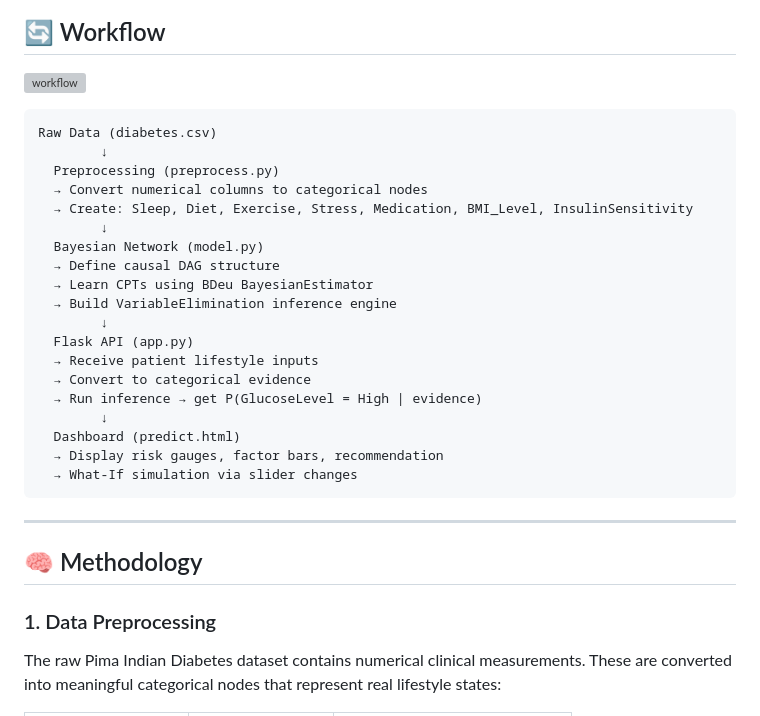
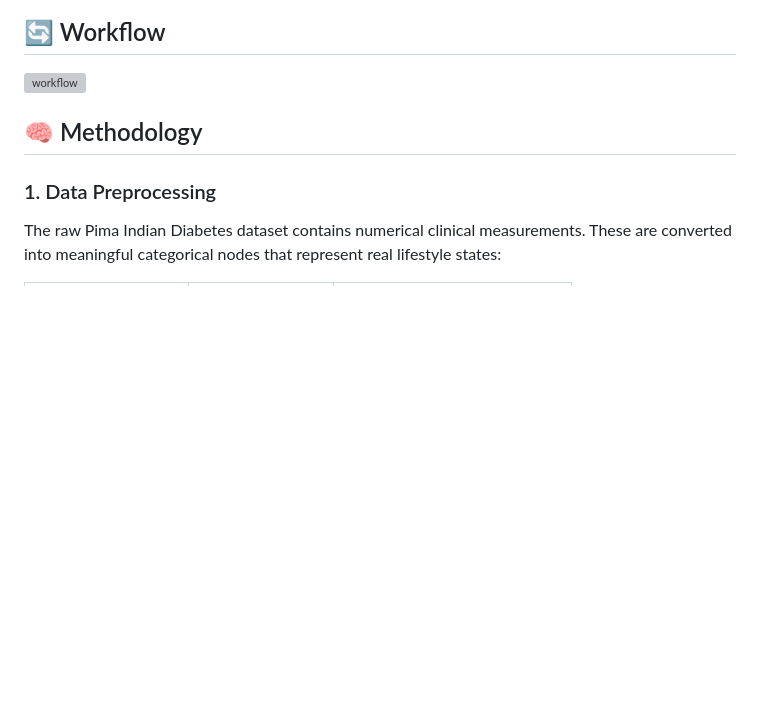
Before and after one commit to Payaldhaygude/Bayesian_Healthcare_DigitalTwin-chronicDiesease-, a Markdown page: README.md, the part around the change. GitHub-like rendering; blank space fills up the shorter version; grey boxes are pictures that could not be loaded.

````diff
--- a/README.md
+++ b/README.md
@@ -70,29 +70,7 @@ MFAI_digital_Twin/
 
 ## 🔄 Workflow
 ![workflow](https://github.com/user-attachments/assets/5c62220e-680f-409c-a427-ac3b366ce1c6)
-```
-Raw Data (diabetes.csv)
-        ↓
-  Preprocessing (preprocess.py)
-  → Convert numerical columns to categorical nodes
-  → Create: Sleep, Diet, Exercise, Stress, Medication, BMI_Level, InsulinSensitivity
-        ↓
-  Bayesian Network (model.py)
-  → Define causal DAG structure
-  → Learn CPTs using BDeu BayesianEstimator
-  → Build VariableElimination inference engine
-        ↓
-  Flask API (app.py)
-  → Receive patient lifestyle inputs
-  → Convert to categorical evidence
-  → Run inference → get P(GlucoseLevel = High | evidence)
-        ↓
-  Dashboard (predict.html)
-  → Display risk gauges, factor bars, recommendation
-  → What-If simulation via slider changes
-```
 
----
 
 ## 🧠 Methodology
 
````
